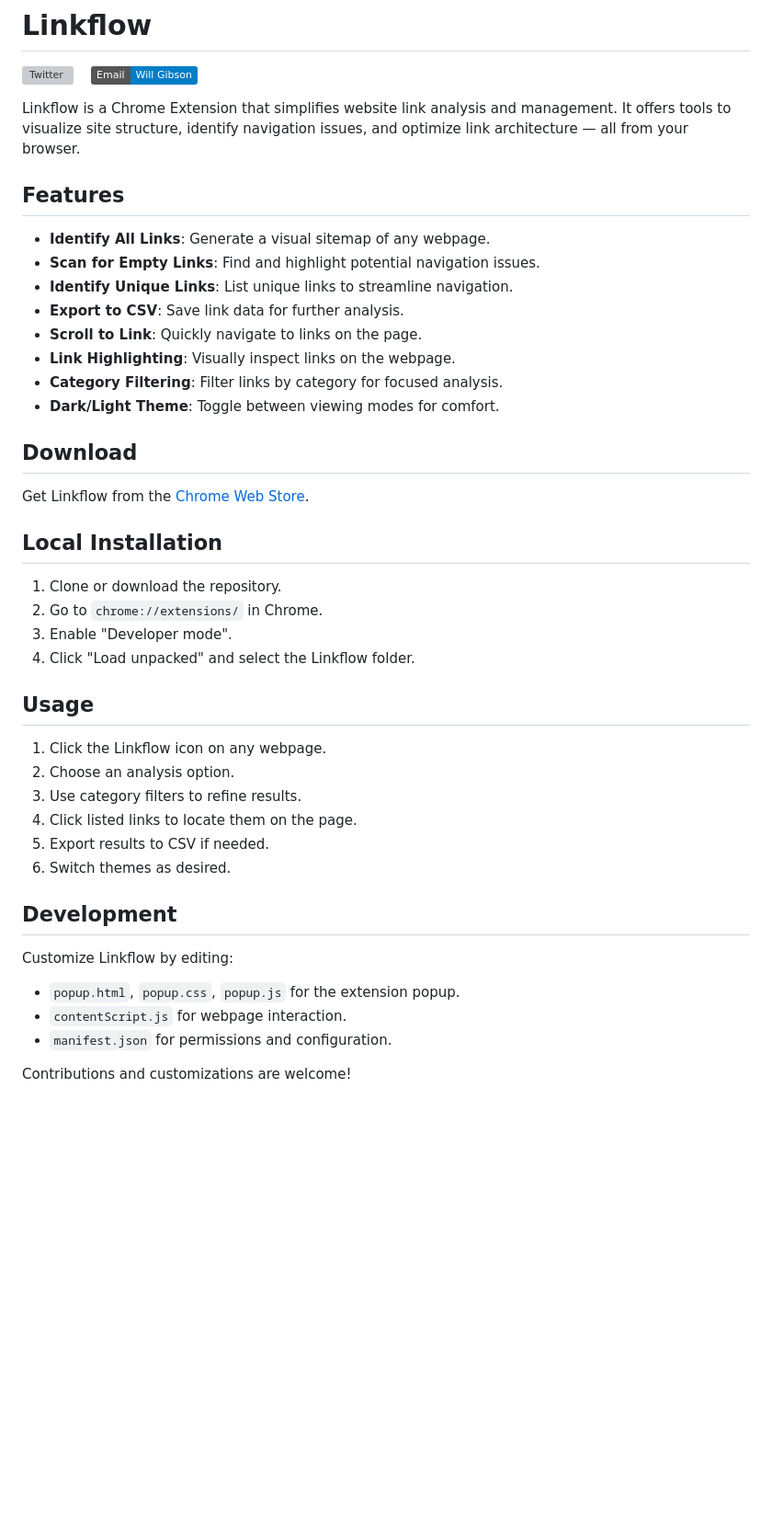
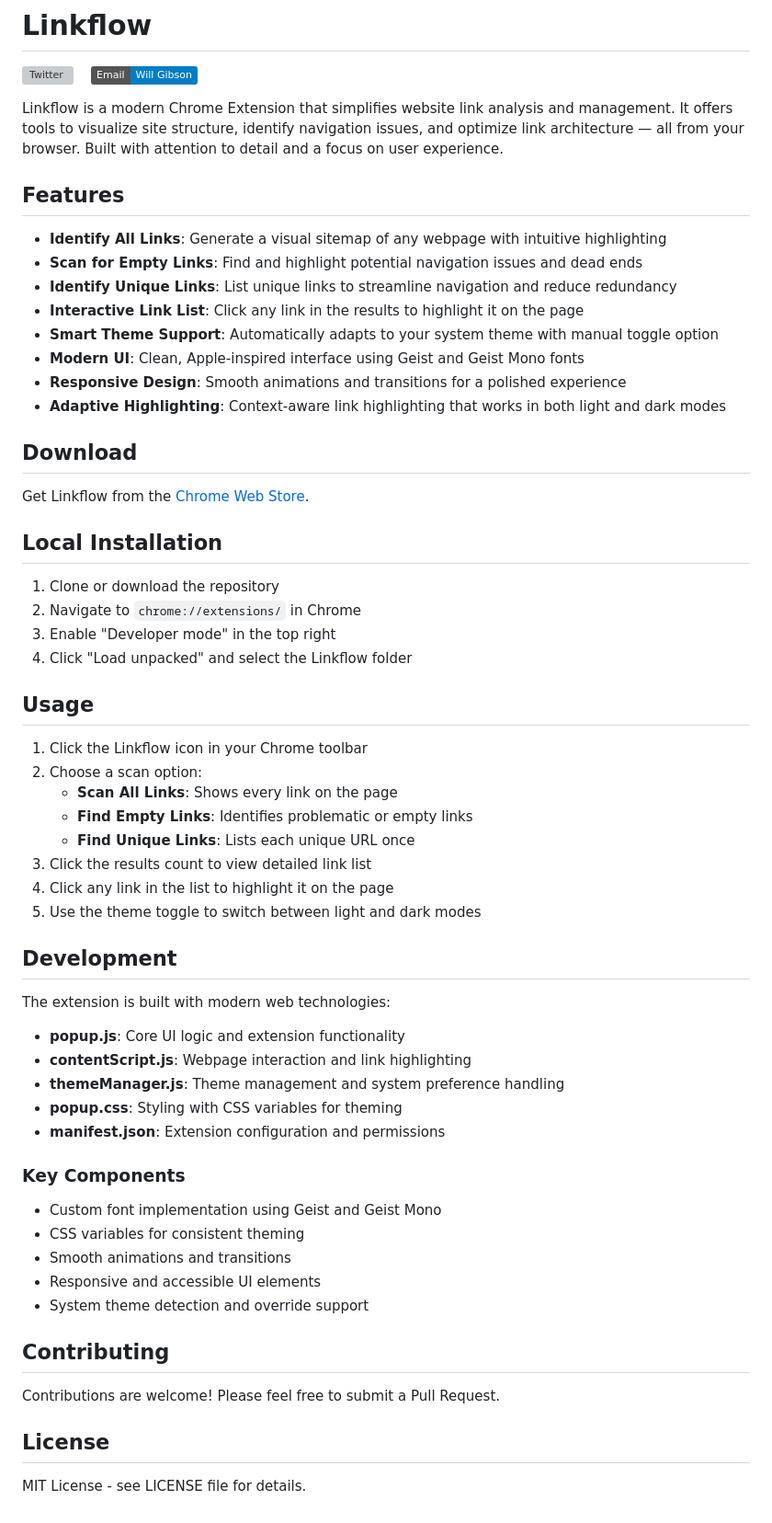
Before and after one commit to willgibs/linkflow, a Markdown page: README.md, the part around the change. Shown at 92% size. Drawn GitHub-style; badges without logos; blank space fills up the shorter version; grey boxes are pictures that could not be loaded.

```diff
--- a/README.md
+++ b/README.md
@@ -8,18 +8,18 @@
   <a href="mailto:hi@willgibs.com?subject=Linkflow"><img src="https://img.shields.io/badge/Email-Will%20Gibson-blue" alt="Email Will Gibson"></a>
 </p>
 
-Linkflow is a Chrome Extension that simplifies website link analysis and management. It offers tools to visualize site structure, identify navigation issues, and optimize link architecture — all from your browser.
+Linkflow is a modern Chrome Extension that simplifies website link analysis and management. It offers tools to visualize site structure, identify navigation issues, and optimize link architecture — all from your browser. Built with attention to detail and a focus on user experience.
 
 ## Features
 
-- **Identify All Links**: Generate a visual sitemap of any webpage.
-- **Scan for Empty Links**: Find and highlight potential navigation issues.
-- **Identify Unique Links**: List unique links to streamline navigation.
-- **Export to CSV**: Save link data for further analysis.
-- **Scroll to Link**: Quickly navigate to links on the page.
-- **Link Highlighting**: Visually inspect links on the webpage.
-- **Category Filtering**: Filter links by category for focused analysis.
-- **Dark/Light Theme**: Toggle between viewing modes for comfort.
+- **Identify All Links**: Generate a visual sitemap of any webpage with intuitive highlighting
+- **Scan for Empty Links**: Find and highlight potential navigation issues and dead ends
+- **Identify Unique Links**: List unique links to streamline navigation and reduce redundancy
+- **Interactive Link List**: Click any link in the results to highlight it on the page
+- **Smart Theme Support**: Automatically adapts to your system theme with manual toggle option
+- **Modern UI**: Clean, Apple-inspired interface using Geist and Geist Mono fonts
+- **Responsive Design**: Smooth animations and transitions for a polished experience
+- **Adaptive Highlighting**: Context-aware link highlighting that works in both light and dark modes
 
 ## Download
 
@@ -27,26 +27,44 @@ Get Linkflow from the [Chrome Web Store](https://chrome.google.com/webstore/deta
 
 ## Local Installation
 
-1. Clone or download the repository.
-2. Go to `chrome://extensions/` in Chrome.
-3. Enable "Developer mode".
-4. Click "Load unpacked" and select the Linkflow folder.
+1. Clone or download the repository
+2. Navigate to `chrome://extensions/` in Chrome
+3. Enable "Developer mode" in the top right
+4. Click "Load unpacked" and select the Linkflow folder
 
 ## Usage
 
-1. Click the Linkflow icon on any webpage.
-2. Choose an analysis option.
-3. Use category filters to refine results.
-4. Click listed links to locate them on the page.
-5. Export results to CSV if needed.
-6. Switch themes as desired.
+1. Click the Linkflow icon in your Chrome toolbar
+2. Choose a scan option:
+   - **Scan All Links**: Shows every link on the page
+   - **Find Empty Links**: Identifies problematic or empty links
+   - **Find Unique Links**: Lists each unique URL once
+3. Click the results count to view detailed link list
+4. Click any link in the list to highlight it on the page
+5. Use the theme toggle to switch between light and dark modes
 
 ## Development
 
-Customize Linkflow by editing:
+The extension is built with modern web technologies:
 
-- `popup.html`, `popup.css`, `popup.js` for the extension popup.
-- `contentScript.js` for webpage interaction.
-- `manifest.json` for permissions and configuration.
+- **popup.js**: Core UI logic and extension functionality
+- **contentScript.js**: Webpage interaction and link highlighting
+- **themeManager.js**: Theme management and system preference handling
+- **popup.css**: Styling with CSS variables for theming
+- **manifest.json**: Extension configuration and permissions
 
-Contributions and customizations are welcome!
+### Key Components
+
+- Custom font implementation using Geist and Geist Mono
+- CSS variables for consistent theming
+- Smooth animations and transitions
+- Responsive and accessible UI elements
+- System theme detection and override support
+
+## Contributing
+
+Contributions are welcome! Please feel free to submit a Pull Request.
+
+## License
+
+MIT License - see LICENSE file for details.
```
Also changed, not shown: assets/icons/icon.png (renamed from icon.png), assets/icons/icon128.png (renamed from icon128.png), assets/icons/icon48.png (renamed from icon48.png), assets/images/thumbnail.jpg (renamed from thumbnail.jpg), 19 other files.
